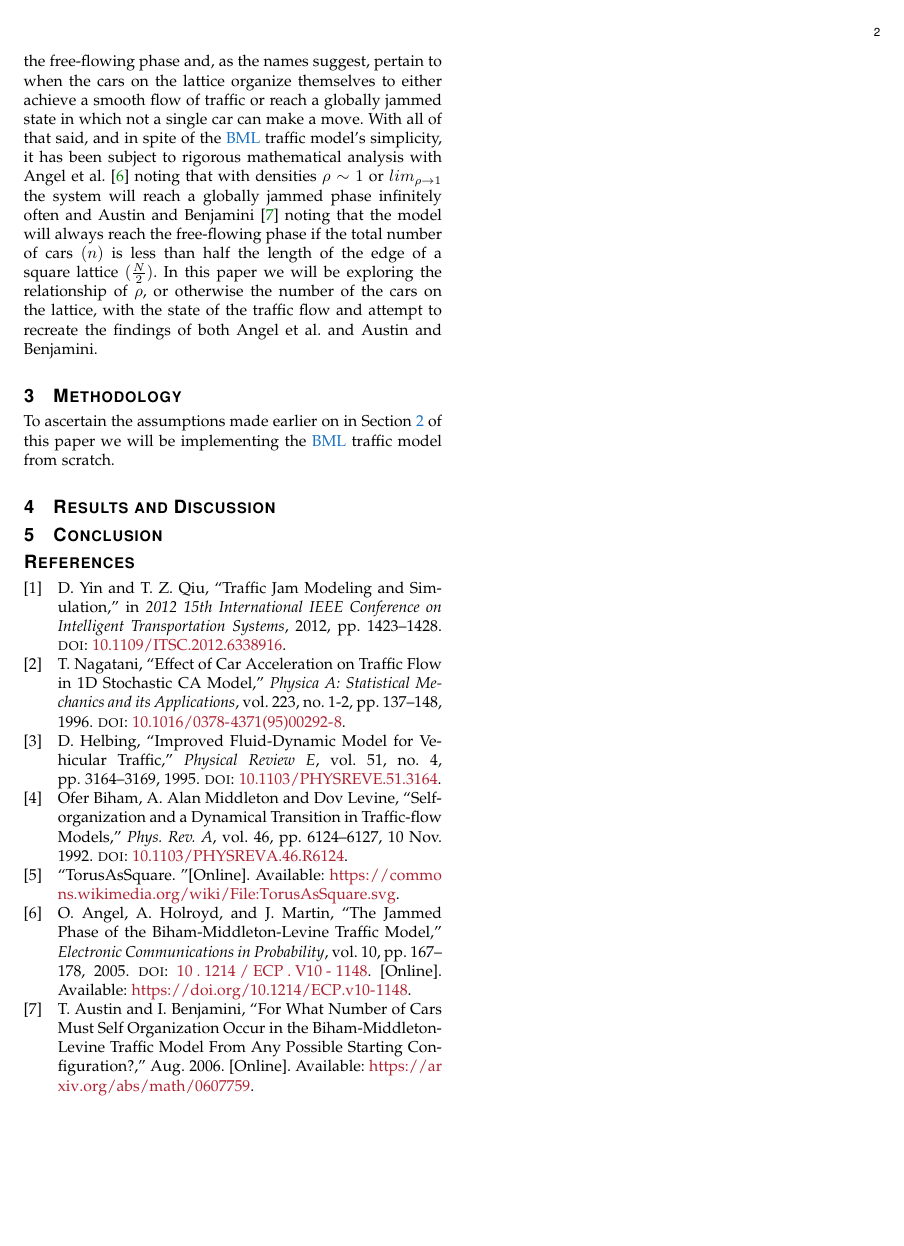
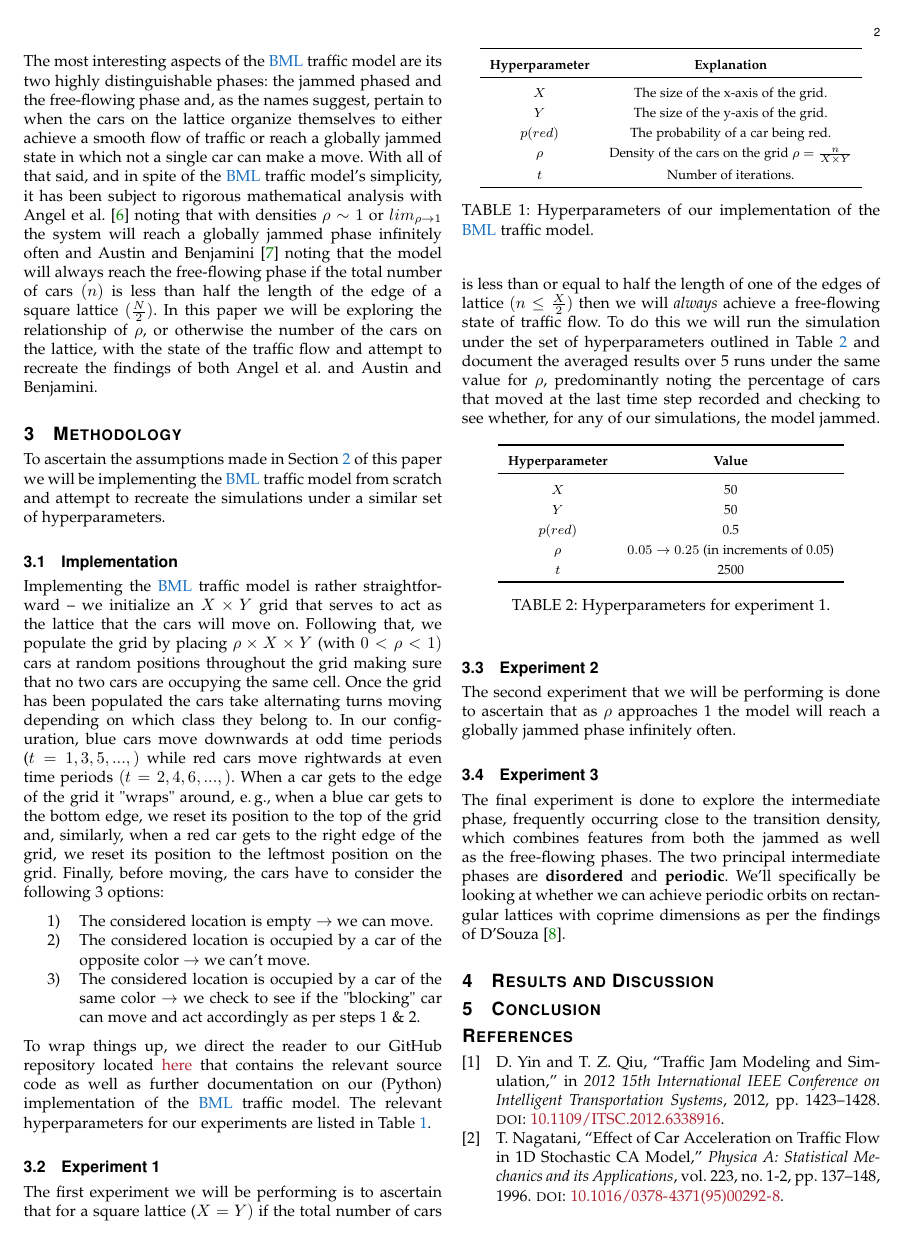
Before and after one commit to KareemAlSaudi-RUG/Modelling-and-Simulation, a LaTeX paper (Report/LaTeX source/main.tex, which reads Report/LaTeX source/Other/IEEE-config.tex, Report/LaTeX source/Sections/3. Section_03.tex): page 2 of 3 before the commit and page 2 of 4 after it. Compiled offline with pdfLaTeX; a missing font is replaced by an installed copy or a similar font; a LaTeX package or settings file that is missing is left out.

Commit message:
Expanded on the report, particularly Section 3.

```diff
--- a/Report/LaTeX source/Other/IEEE-config.tex
+++ b/Report/LaTeX source/Other/IEEE-config.tex
@@ -60,7 +60,7 @@
 %********************************************************************
 % 2.2. General useful packages.
 %********************************************************************
-\usepackage{amsmath}
+\usepackage{amsmath, amssymb, amsfonts}
 \usepackage{caption}
 \usepackage{graphicx}
 \usepackage{scrhack}
@@ -73,7 +73,7 @@
 %****************************************************************************************************
 \usepackage{tabularx}
 \setlength{\extrarowheight}{3pt}
-\newcommand{\tableheadline}[1]{\multicolumn{1}{c}{\spacedlowsmallcaps{#1}}}
+\newcommand{\tableheadline}[1]{\multicolumn{1}{c}{#1}}
 \newcommand{\myfloatalign}{\centering}
 \usepackage{subfig}
 %****************************************************************************************************
@@ -92,6 +92,7 @@
 	numbersep=5pt,
 	numberstyle=\scriptsize,
 	numbersep=8pt,
+	xleftmargin=2em,
 	showstringspaces=false,
 	breaklines=true,
 	belowcaptionskip=.75\baselineskip,
@@ -108,6 +109,8 @@
 
 \definecolor{codegray}{rgb}{0.95,0.95,0.95}
 
+\usepackage{algorithm}
+\usepackage{algpseudocode}
 \usepackage{booktabs}
 \usepackage{changepage}
 \usepackage{float}
--- a/Report/LaTeX source/Sections/3. Section_03.tex
+++ b/Report/LaTeX source/Sections/3. Section_03.tex
@@ -1,3 +1,55 @@
 \section{Methodology}
 \label{sec:Methodology}
-To ascertain the assumptions made earlier on in Section \ref{sec:The-BML-Traffic-Model} of this paper we will be implementing the \gls{bml} traffic model from scratch.
+To ascertain the assumptions made in Section \ref{sec:The-BML-Traffic-Model} of this paper we will be implementing the \gls{bml} traffic model from scratch and attempt to recreate the simulations under a similar set of hyperparameters.
+
+\subsection{Implementation}
+\label{subsec:Methodology:Implementation}
+Implementing the \gls{bml} traffic model is rather straightforward -- we initialize an $X \times Y$ grid that serves to act as the lattice that the cars will move on. Following that, we populate the grid by placing $\rho \times X \times Y$ (with $0 < \rho < 1)$ cars at random positions throughout the grid making sure that no two cars are occupying the same cell. Once the grid has been populated the cars take alternating turns moving depending on which class they belong to. In our configuration, blue cars move downwards at odd time periods ($t = 1, 3, 5, ...,)$ while red cars move rightwards at even time periods $(t = 2, 4, 6, ...,)$. When a car gets to the edge of the grid it "wraps" around, \eg when a blue car gets to the bottom edge, we reset its position to the top of the grid and, similarly, when a red car gets to the right edge of the grid, we reset its position to the leftmost position on the grid. Finally, before moving, the cars have to consider the following 3 options:
+
+\begin{enumerate}
+    \item The considered location is empty $\rightarrow$ we can move.
+    \item The considered location is occupied by a car of the opposite color $\rightarrow$ we can't move.
+    \item The considered location is occupied by a car of the same color $\rightarrow$ we check to see if the "blocking" car can move and act accordingly as per steps 1 \& 2.
+\end{enumerate}
+
+\noindent To wrap things up, we direct the reader to our GitHub repository located \href{https://github.com/KareemAlSaudi-RUG/Modelling-and-Simulation}{here} that contains the relevant source code as well as further documentation on our (Python) implementation of the \gls{bml} traffic model. The relevant hyperparameters for our experiments are listed in Table \ref{tab:BML-Hyperparameters}.
+
+\begin{table}[htb!]
+        \centering
+        \begin{tabular}{cc} \toprule
+                \tableheadline{\textbf{Hyperparameter}} & \tableheadline{\textbf{Explanation}}                          \\ \midrule
+                $X$                                     & The size of the x-axis of the grid.                           \\
+                $Y$                                     & The size of the y-axis of the grid.                           \\
+                $p(red)$                                & The probability of a car being red.                           \\
+                $\rho$                                  & Density of the cars on the grid $\rho = \frac{n}{X \times Y}$ \\
+                $t$                                     & Number of iterations.                                         \\ \bottomrule
+        \end{tabular}
+        \caption{Hyperparameters of our implementation of the \gls{bml} traffic model.}
+        \label{tab:BML-Hyperparameters}
+\end{table}
+
+\subsection{Experiment 1}
+\label{subsec:Methodology:Experiment-1}
+The first experiment we will be performing is to ascertain that for a square lattice ($X = Y)$ if the total number of cars is less than or equal to half the length of one of the edges of lattice $(n \leq \frac{X}{2})$ then we will \textit{always} achieve a free-flowing state of traffic flow. To do this we will run the simulation under the set of hyperparameters outlined in Table \ref{tab:BML-Experiment-1-Hyperparameters} and document the averaged results over 5 runs under the same value for $\rho$, predominantly noting the percentage of cars that moved at the last time step recorded and checking to see whether, for any of our simulations, the model jammed.
+
+\begin{table}[htb!]
+        \centering
+        \begin{tabular}{cc} \toprule
+                \tableheadline{\textbf{Hyperparameter}} & \tableheadline{\textbf{Value}}                  \\ \midrule
+                $X$                                     & 50                                              \\
+                $Y$                                     & 50                                              \\
+                $p(red)$                                & 0.5                                             \\
+                $\rho$                                  & $0.05 \rightarrow 0.25$ (in increments of 0.05) \\
+                $t$                                     & 2500                                            \\ \bottomrule
+        \end{tabular}
+        \caption{Hyperparameters for experiment 1.}
+        \label{tab:BML-Experiment-1-Hyperparameters}
+\end{table}
+
+\subsection{Experiment 2}
+\label{subsec:Methodology:Experiment-2}
+The second experiment that we will be performing is done to ascertain that as $\rho$ approaches 1 the model will reach a globally jammed phase infinitely often.
+
+\subsection{Experiment 3}
+\label{subsec:Methodology:Experiment-3}
+The final experiment is done to explore the intermediate phase, frequently occurring close to the transition density, which combines features from both the jammed as well as the free-flowing phases. The two principal intermediate phases are \textbf{disordered} and \textbf{periodic}. We'll specifically be looking at whether we can achieve periodic orbits on rectangular lattices with coprime dimensions as per the findings of \citet{DSouza}.
```
Also changed, not shown: Report/LaTeX source/Bibliography.bib (+10 -0 lines), Report/LaTeX source/FBM/1. Title.tex (+1 -0 lines), Report/LaTeX source/Sections/2. Section_02.tex (+1 -1 lines).
